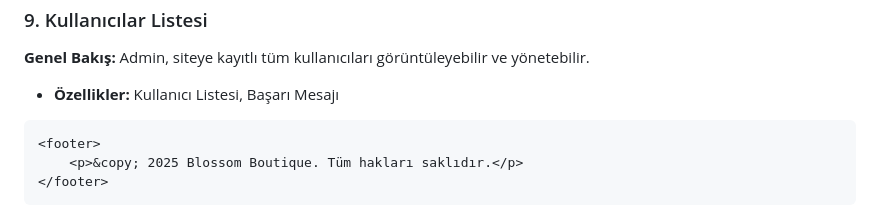
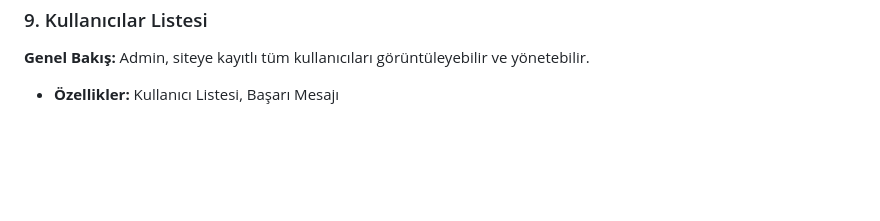
Before and after one commit to seymasedayukseloglu/WebTabanliProgramlama-Proje, a Markdown page: README.md, the part around the change. GitHub-like rendering; blank space fills up the shorter version.

```diff
--- a/README.md
+++ b/README.md
@@ -88,9 +88,5 @@
             </ul>
         </article>
     </section>
-
-    <footer>
-        <p>&copy; 2025 Blossom Boutique. Tüm hakları saklıdır.</p>
-    </footer>
 </body>
 </html>
```
